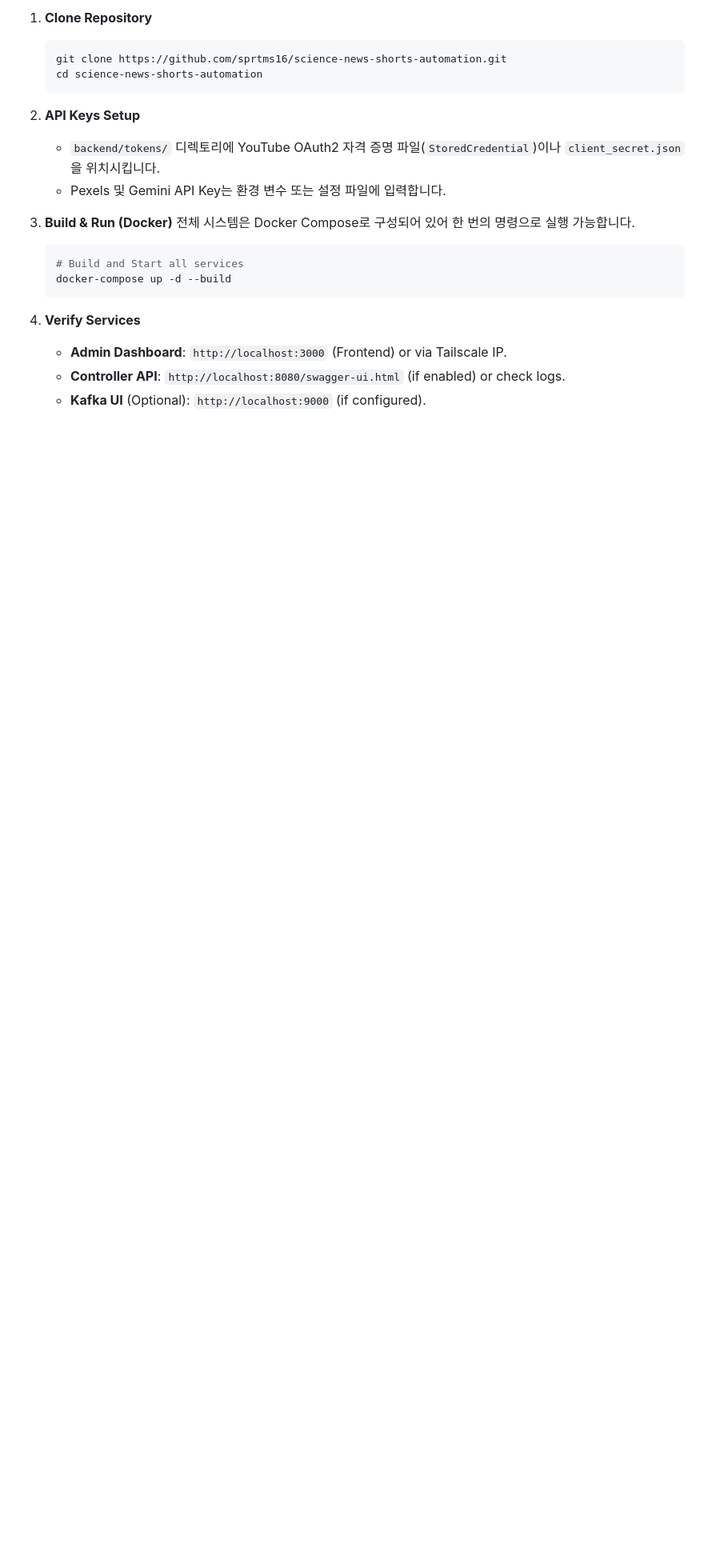
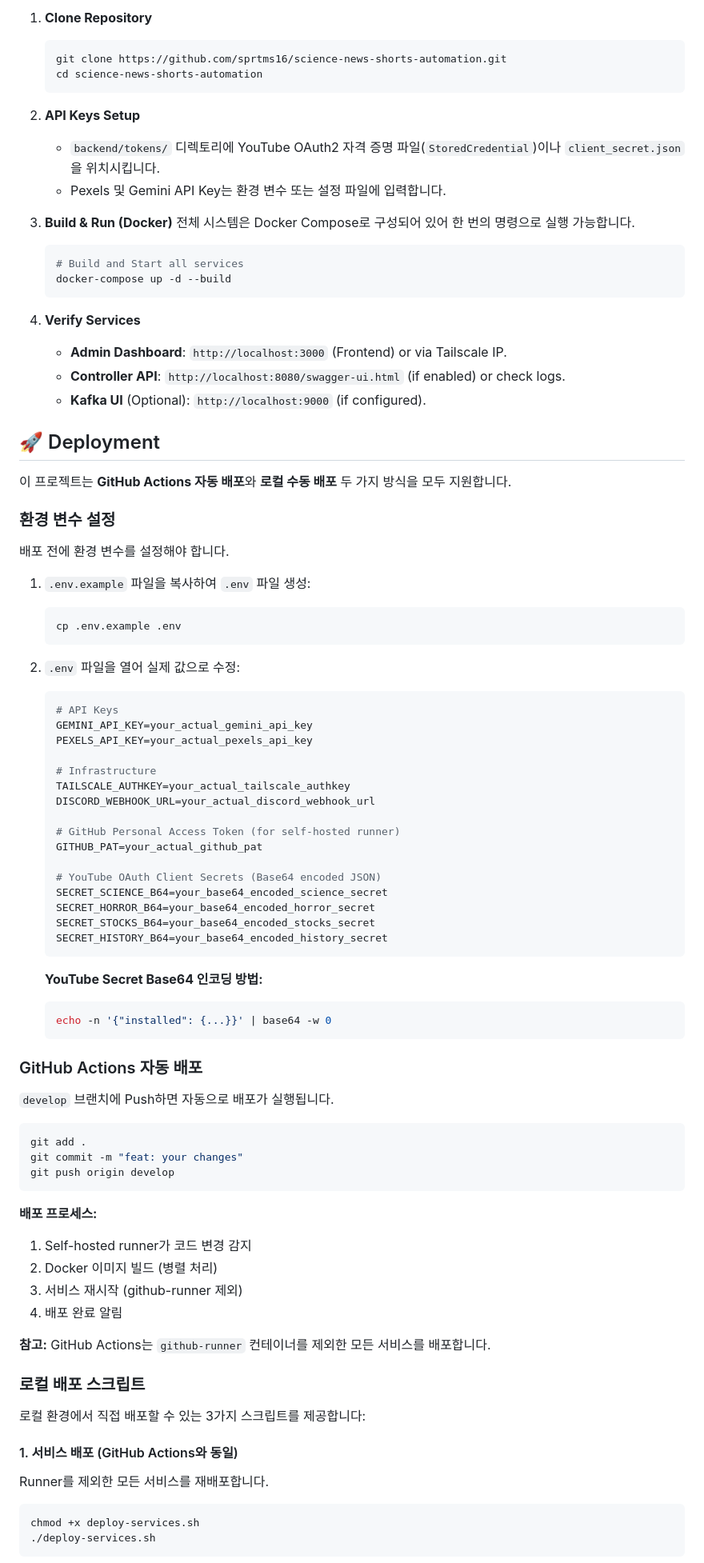
Before and after one commit to sprtms16/science-news-shorts-automation, a Markdown page: README.md, the part around one of its changes. Shown at 80% size. Drawn GitHub-style; blank space fills up the shorter version.

````diff
--- a/README.md
+++ b/README.md
@@ -111,3 +111,72 @@ graph TD
    - **Controller API**: `http://localhost:8080/swagger-ui.html` (if enabled) or check logs.
    - **Kafka UI** (Optional): `http://localhost:9000` (if configured).
 
+## 🚀 Deployment
+
+이 프로젝트는 **GitHub Actions 자동 배포**와 **로컬 수동 배포** 두 가지 방식을 모두 지원합니다.
+
+### 환경 변수 설정
+
+배포 전에 환경 변수를 설정해야 합니다.
+
+1. `.env.example` 파일을 복사하여 `.env` 파일 생성:
+   ```bash
+   cp .env.example .env
+   ```
+
+2. `.env` 파일을 열어 실제 값으로 수정:
+   ```bash
+   # API Keys
+   GEMINI_API_KEY=your_actual_gemini_api_key
+   PEXELS_API_KEY=your_actual_pexels_api_key
+
+   # Infrastructure
+   TAILSCALE_AUTHKEY=your_actual_tailscale_authkey
+   DISCORD_WEBHOOK_URL=your_actual_discord_webhook_url
+
+   # GitHub Personal Access Token (for self-hosted runner)
+   GITHUB_PAT=your_actual_github_pat
+
+   # YouTube OAuth Client Secrets (Base64 encoded JSON)
+   SECRET_SCIENCE_B64=your_base64_encoded_science_secret
+   SECRET_HORROR_B64=your_base64_encoded_horror_secret
+   SECRET_STOCKS_B64=your_base64_encoded_stocks_secret
+   SECRET_HISTORY_B64=your_base64_encoded_history_secret
+   ```
+
+   **YouTube Secret Base64 인코딩 방법:**
+   ```bash
+   echo -n '{"installed": {...}}' | base64 -w 0
+   ```
+
+### GitHub Actions 자동 배포
+
+`develop` 브랜치에 Push하면 자동으로 배포가 실행됩니다.
+
+```bash
+git add .
+git commit -m "feat: your changes"
+git push origin develop
+```
+
+**배포 프로세스:**
+1. Self-hosted runner가 코드 변경 감지
+2. Docker 이미지 빌드 (병렬 처리)
+3. 서비스 재시작 (github-runner 제외)
+4. 배포 완료 알림
+
+**참고:** GitHub Actions는 `github-runner` 컨테이너를 제외한 모든 서비스를 배포합니다.
+
+### 로컬 배포 스크립트
+
+로컬 환경에서 직접 배포할 수 있는 3가지 스크립트를 제공합니다:
+
+#### 1. 서비스 배포 (GitHub Actions와 동일)
+
+Runner를 제외한 모든 서비스를 재배포합니다.
+
+```bash
+chmod +x deploy-services.sh
+./deploy-services.sh
+```
+
````
Also changed, not shown: other parts of README.md (+62 -0 lines).
